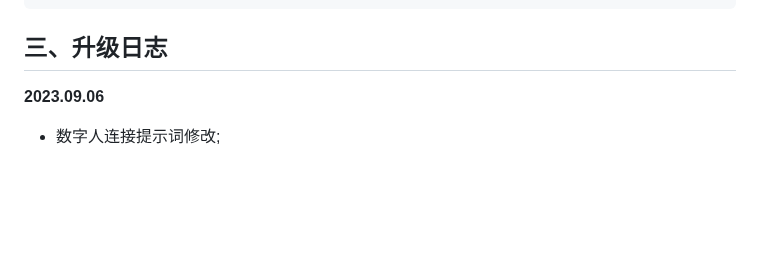
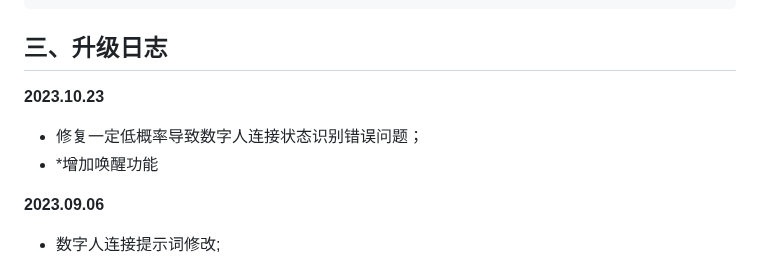
Before and after one commit to xszyou/Fay, a Markdown page: README.md, the part around the change. GitHub-like rendering; blank space fills up the shorter version.

````diff
--- a/README.md
+++ b/README.md
@@ -118,6 +118,11 @@ Remote Android　　[Live2D](https://www.bilibili.com/video/BV1sx4y1d775/?vd_sou
 ```
 
 ## **三、升级日志**
+
+**2023.10.23**
+
++ 修复一定低概率导致数字人连接状态识别错误问题；
++ *增加唤醒功能
 
 **2023.09.06**
 
````
Also changed, not shown: README_EN.md (+7 -0 lines).
